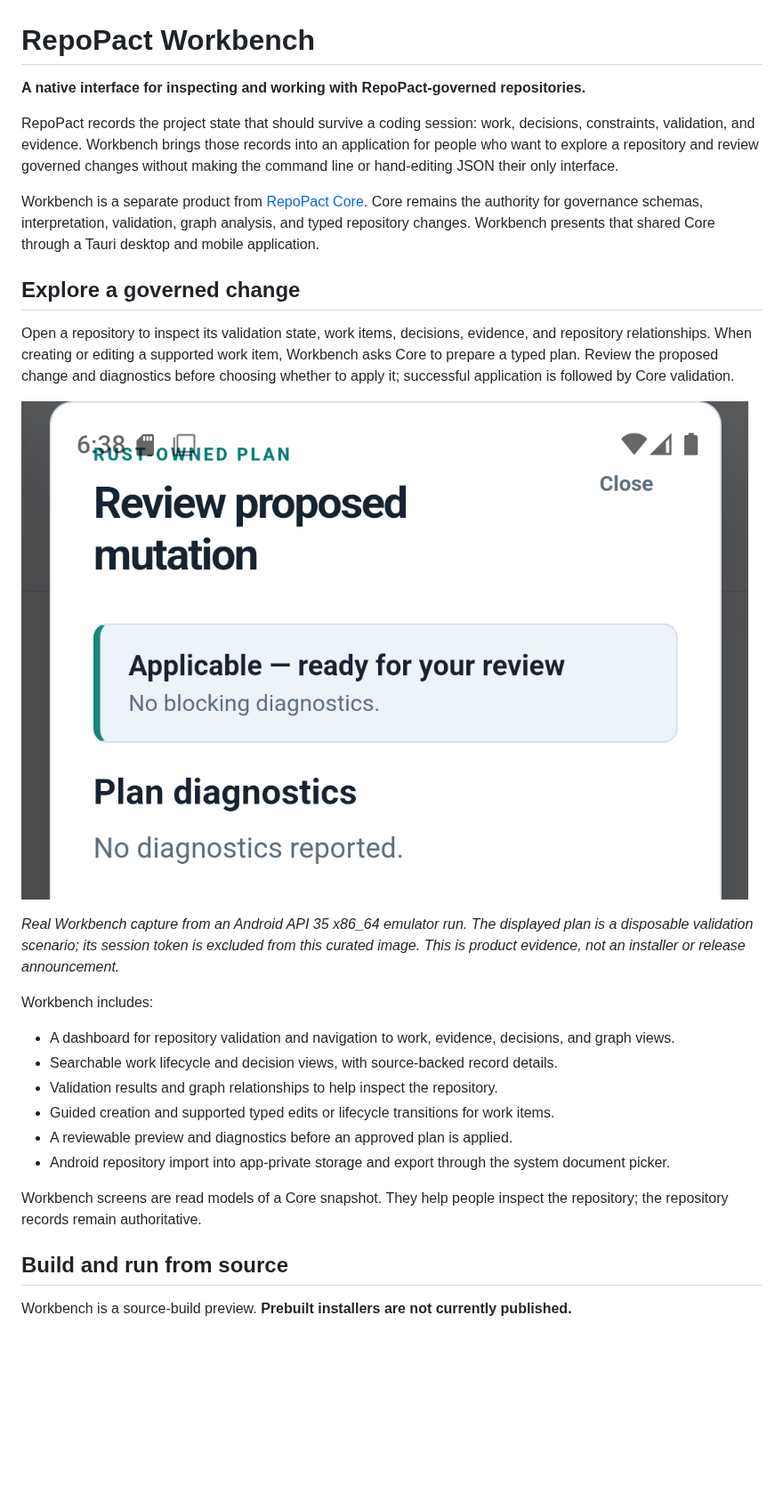
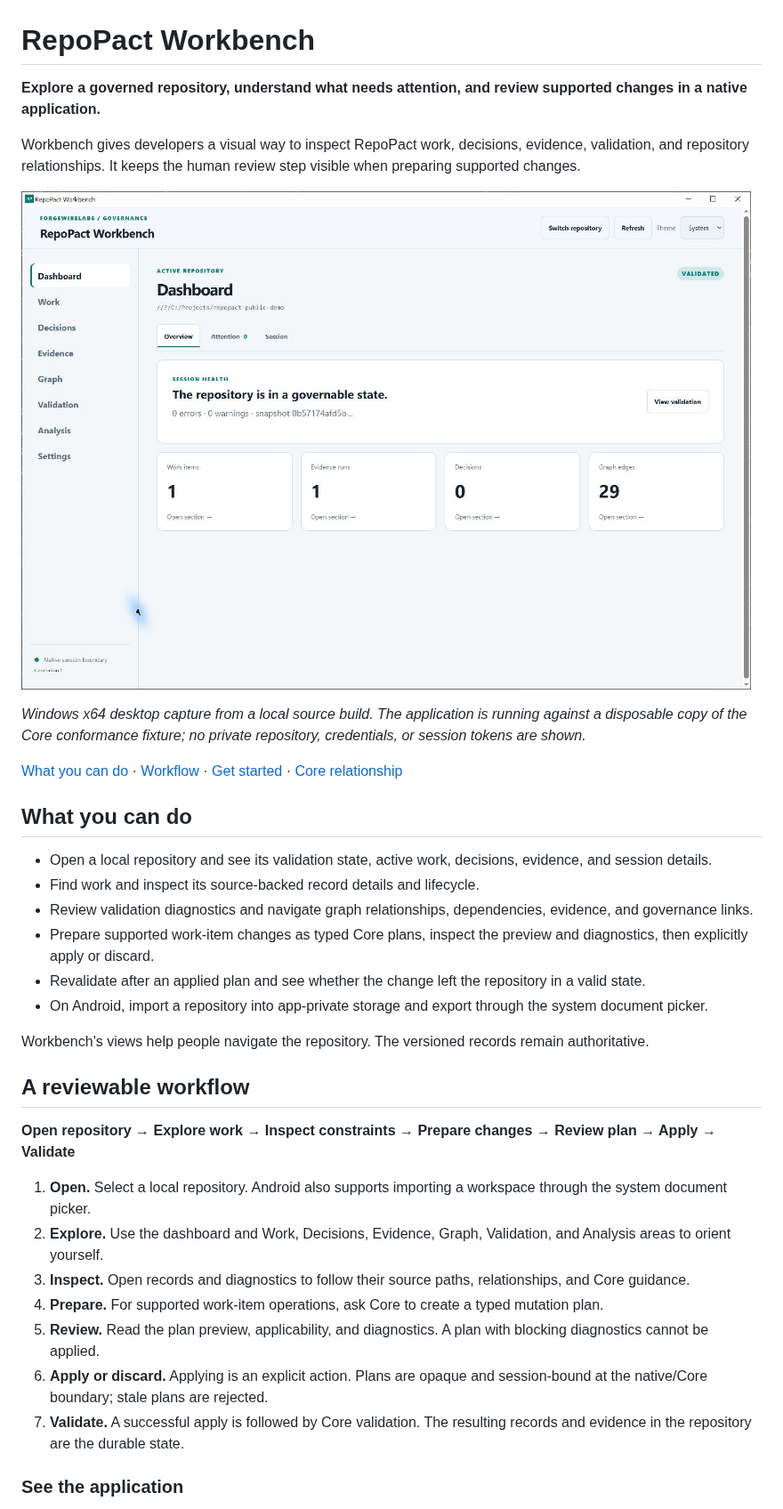
Before and after one commit to ForgeWireLabs/repopact-workbench, a Markdown page: README.md, the part around one of its changes. Shown at 89% size. Rendered like a GitHub page; pictures changed too: docs/assets/readme/workbench-desktop-dashboard.jpg (added); blank space fills up the shorter version.

Commit message:
docs: showcase RepoPact Workbench publicly

```diff
--- a/README.md
+++ b/README.md
@@ -1,31 +1,37 @@
 # RepoPact Workbench
 
-**A native interface for inspecting and working with RepoPact-governed repositories.**
+**Explore a governed repository, understand what needs attention, and review supported changes in a native application.**
 
-RepoPact records the project state that should survive a coding session: work, decisions, constraints, validation, and evidence. Workbench brings those records into an application for people who want to explore a repository and review governed changes without making the command line or hand-editing JSON their only interface.
+Workbench gives developers a visual way to inspect RepoPact work, decisions, evidence, validation, and repository relationships. It keeps the human review step visible when preparing supported changes.
 
-Workbench is a separate product from [RepoPact Core](https://github.com/ForgeWireLabs/repopact-core). Core remains the authority for governance schemas, interpretation, validation, graph analysis, and typed repository changes. Workbench presents that shared Core through a Tauri desktop and mobile application.
+![RepoPact Workbench running as a native Windows desktop application with a disposable demonstration repository open and its dashboard validated.](docs/assets/readme/workbench-desktop-dashboard.jpg)
 
-## Explore a governed change
+*Windows x64 desktop capture from a local source build. The application is running against a disposable copy of the Core conformance fixture; no private repository, credentials, or session tokens are shown.*
 
-Open a repository to inspect its validation state, work items, decisions, evidence, and repository relationships. When creating or editing a supported work item, Workbench asks Core to prepare a typed plan. Review the proposed change and diagnostics before choosing whether to apply it; successful application is followed by Core validation.
+[What you can do](#what-you-can-do) · [Workflow](#a-reviewable-workflow) · [Get started](#get-started) · [Core relationship](#workbench-and-core)
 
-![RepoPact Workbench showing a Rust-owned proposed mutation plan marked ready for review with no blocking diagnostics.](docs/assets/readme/plan-review-android-api35.png)
+## What you can do
 
-*Real Workbench capture from an Android API 35 x86_64 emulator run. The displayed plan is a disposable validation scenario; its session token is excluded from this curated image. This is product evidence, not an installer or release announcement.*
+- Open a local repository and see its validation state, active work, decisions, evidence, and session details.
+- Find work and inspect its source-backed record details and lifecycle.
+- Review validation diagnostics and navigate graph relationships, dependencies, evidence, and governance links.
+- Prepare supported work-item changes as typed Core plans, inspect the preview and diagnostics, then explicitly apply or discard.
+- Revalidate after an applied plan and see whether the change left the repository in a valid state.
+- On Android, import a repository into app-private storage and export through the system document picker.
 
-Workbench includes:
+Workbench's views help people navigate the repository. The versioned records remain authoritative.
 
-- A dashboard for repository validation and navigation to work, evidence, decisions, and graph views.
-- Searchable work lifecycle and decision views, with source-backed record details.
-- Validation results and graph relationships to help inspect the repository.
-- Guided creation and supported typed edits or lifecycle transitions for work items.
-- A reviewable preview and diagnostics before an approved plan is applied.
-- Android repository import into app-private storage and export through the system document picker.
+## A reviewable workflow
 
-Workbench screens are read models of a Core snapshot. They help people inspect the repository; the repository records remain authoritative.
+**Open repository → Explore work → Inspect constraints → Prepare changes → Review plan → Apply → Validate**
 
-## Build and run from source
+1. **Open.** Select a local repository. Android also supports importing a workspace through the system document picker.
+2. **Explore.** Use the dashboard and Work, Decisions, Evidence, Graph, Validation, and Analysis areas to orient yourself.
+3. **Inspect.** Open records and diagnostics to follow their source paths, relationships, and Core guidance.
+4. **Prepare.** For supported work-item operations, ask Core to create a typed mutation plan.
+5. **Review.** Read the plan preview, applicability, and diagnostics. A plan with blocking diagnostics cannot be applied.
+6. **Apply or discard.** Applying is an explicit action. Plans are opaque and session-bound at the native/Core boundary; stale plans are rejected.
+7. **Validate.** A successful apply is followed by Core validation. The resulting records and evidence in the repository are the durable state.
 
-Workbench is a source-build preview. **Prebuilt installers are not currently published.**
+### See the application
 
```
Also changed, not shown: other parts of README.md (+58 -22 lines), docs/assets/readme/workbench-desktop-graph.jpg (added), docs/assets/readme/workbench-desktop-validation.jpg (added), docs/assets/readme/workbench-desktop-work-detail.jpg (added), 1 other file.
